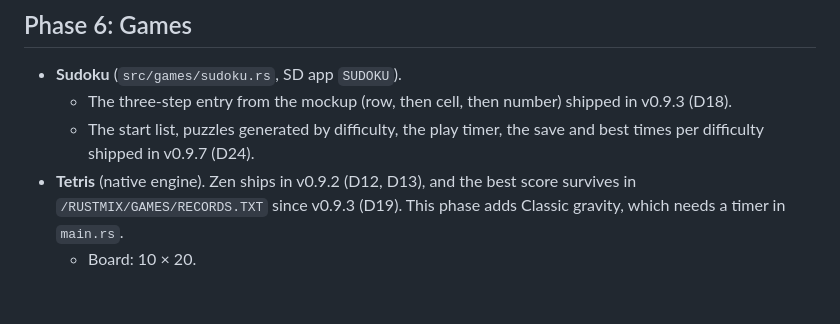
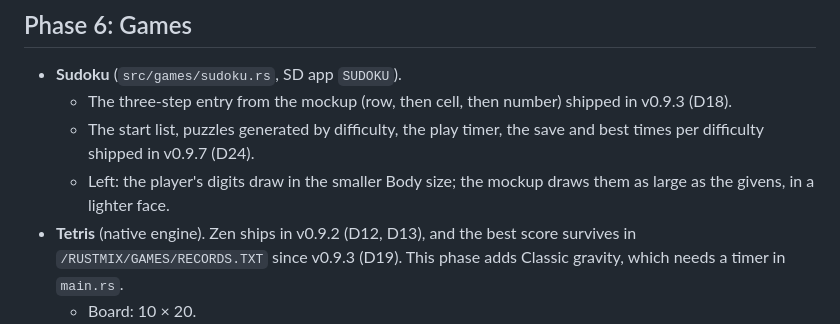
Before and after one commit to ingmiguelfernando/wave-epaper, a Markdown page: docs/ROADMAP.md, the part around the change. Drawn GitHub-style; blank space fills up the shorter version.

```diff
--- a/docs/ROADMAP.md
+++ b/docs/ROADMAP.md
@@ -278,6 +278,8 @@ Done in v0.9.7 (D27); kept as the reference.
     shipped in v0.9.3 (D18).
   - The start list, puzzles generated by difficulty, the play timer, the
     save and best times per difficulty shipped in v0.9.7 (D24).
+  - Left: the player's digits draw in the smaller Body size; the mockup
+    draws them as large as the givens, in a lighter face.
 - **Tetris** (native engine). Zen ships in v0.9.2 (D12, D13), and the best
   score survives in `/RUSTMIX/GAMES/RECORDS.TXT` since v0.9.3 (D19). This
   phase adds Classic gravity, which needs a timer in `main.rs`.
```
